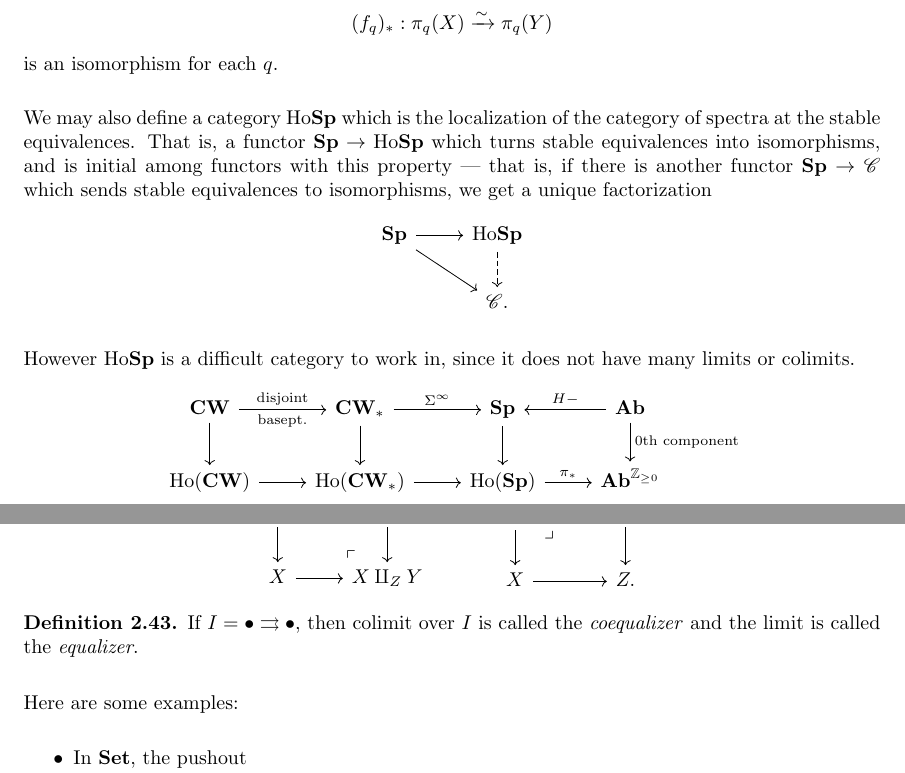
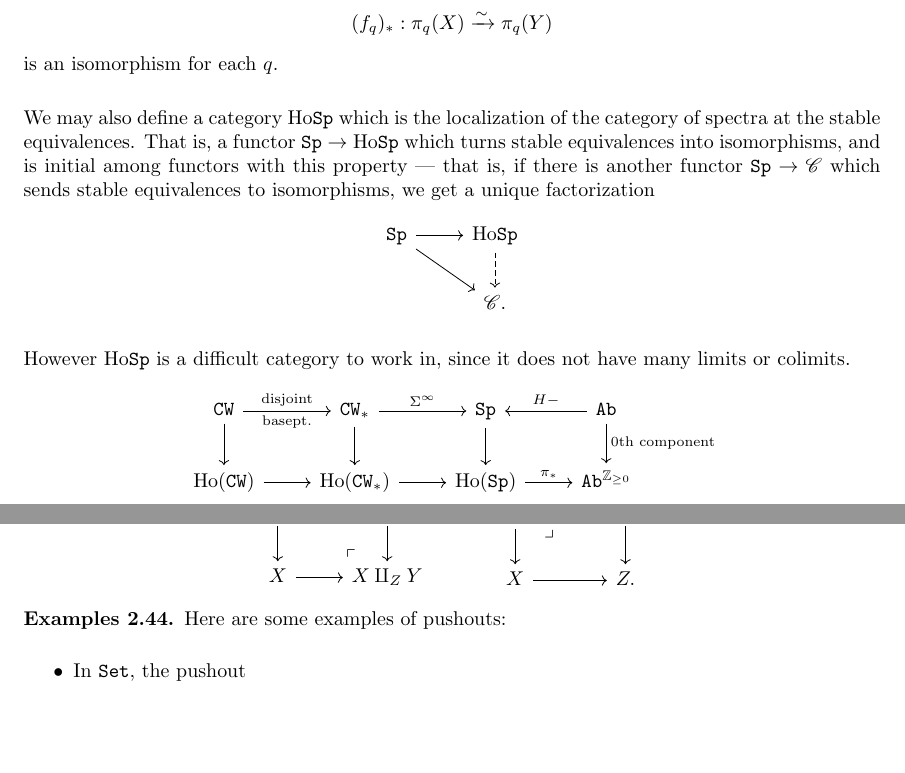
Before and after one commit to tbrazel/math619, a LaTeX document (619-notes-2021.tex, which reads at-commands.tex): two parts of pages 4 and 15 of 22, joined at a grey line, cut so that both start at the same text, the shorter picture padded with empty space. Compiled offline with pdfLaTeX.

Commit message:
various small changes
- center aligned table of categories
- category names shifted to \texttt rather than \textbf

```diff
--- a/619-notes-2021.tex
+++ b/619-notes-2021.tex
@@ -726,11 +731,7 @@ Thus the product in $\Set$ is just the cartesian product.
 \]
 \end{definition}
 
-\begin{definition}
-If $I=\dot \rightrightarrows \dot$, then colimit over $I$ is called the \emph{coequalizer} and the limit is called the \emph{equalizer}.
-\end{definition}
-
-Here are some examples:
+\begin{examples} Here are some examples of pushouts:
 \begin{itemize}\itemsep0em
     \item In $\Set$, the pushout
 	\[
--- a/at-commands.tex
+++ b/at-commands.tex
@@ -306,25 +306,27 @@
 % Categories
 \newcommand{\1}{\mathbbm{1}}
 \newcommand{\2}{\mathbbm{2}}
-\newcommand{\Ab}{\textbf{Ab}}
-\newcommand{\CG}{\textbf{CG}}
-\newcommand{\Ch}{\textbf{Ch}}
-\newcommand{\CGWH}{\textbf{CGWH}}
-\newcommand{\CW}{\textbf{CW}}
+\newcommand{\Ab}{\texttt{Ab}}
+\newcommand{\Cat}{\texttt{Cat}}
+\newcommand{\CG}{\texttt{CG}}
+\newcommand{\Ch}{\texttt{Ch}}
+\newcommand{\CGWH}{\texttt{CGWH}}
+\providecommand{\CRing}{\texttt{CRing}}
+\newcommand{\CW}{\texttt{CW}}
 \newcommand{\DDelta}{\bm{\Delta}}
-\newcommand{\FinSet}{\textbf{FinSet}}
-\newcommand{\Grp}{\textbf{Grp}}
-\newcommand{\Grpd}{\textbf{Grpd}}
-\newcommand{\Kan}{\textbf{Kan}}
-\newcommand{\Poset}{\textbf{Poset}}
-\newcommand{\Set}{\textbf{Set}}
-\newcommand{\Sp}{\textbf{Sp}}
-\newcommand{\Spectra}{\textbf{Spectra}}
-\newcommand{\sSet}{\textbf{sSet}}
-\newcommand{\Top}{\textbf{Top}}
-\newcommand{\Ring}{\textbf{Ring}}
-\newcommand{\Vect}{\textbf{Vect}}
-\newcommand{\Cat}{\textbf{Cat}}
+\newcommand{\FinSet}{\texttt{FinSet}}
+\newcommand{\Grp}{\texttt{Grp}}
+\newcommand{\Grpd}{\texttt{Grpd}}
+\newcommand{\Kan}{\texttt{Kan}}
+\newcommand{\Poset}{\texttt{Poset}}
+\providecommand{\Ring}{\texttt{Ring}}
+\newcommand{\Set}{\texttt{Set}}
+\newcommand{\Sp}{\texttt{Sp}}
+\newcommand{\Spectra}{\texttt{Spectra}}
+\newcommand{\sSet}{\texttt{sSet}}
+\newcommand{\Top}{\texttt{Top}}
+\newcommand{\Ring}{\texttt{Ring}}
+\newcommand{\Vect}{\texttt{Vect}}
 
 
 \newcommand{\CP}{\mathbb{C}\text{P}}
```
Also changed, not shown: 619-notes-2021.bbl (deleted), 619-notes-2021.pdf, ind.ind (deleted), 619-notes-2021.tex (22 more changed lines), 10 other files.
